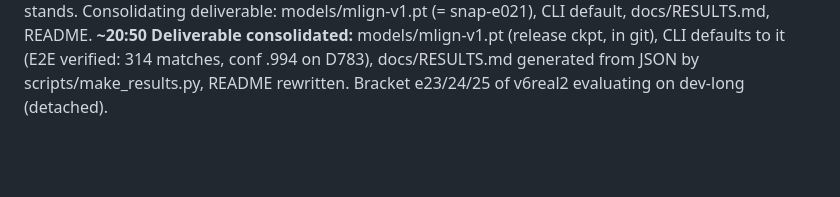
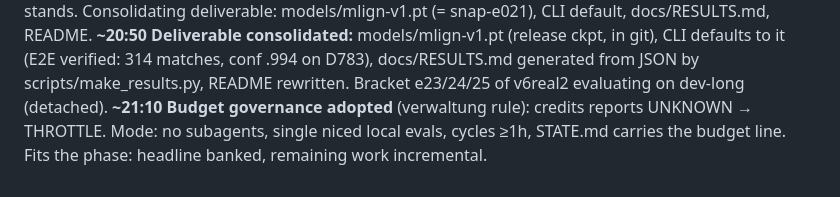
Before and after one commit to pfefferniels/MLign, a Markdown page: LOG.md, the part around the change. GitHub-like rendering; blank space fills up the shorter version.

Commit message:
Journal: budget governance
Co-Authored-By: Claude Fable 5 <noreply@anthropic.com>

```diff
--- a/LOG.md
+++ b/LOG.md
@@ -691,3 +691,7 @@ lucky epoch. Result stands. Consolidating deliverable: models/mlign-v1.pt
 CLI defaults to it (E2E verified: 314 matches, conf .994 on D783), docs/RESULTS.md
 generated from JSON by scripts/make_results.py, README rewritten. Bracket
 e23/24/25 of v6real2 evaluating on dev-long (detached).
+**~21:10 Budget governance adopted** (verwaltung rule): credits reports
+UNKNOWN → THROTTLE. Mode: no subagents, single niced local evals, cycles
+≥1h, STATE.md carries the budget line. Fits the phase: headline banked,
+remaining work incremental.
```
